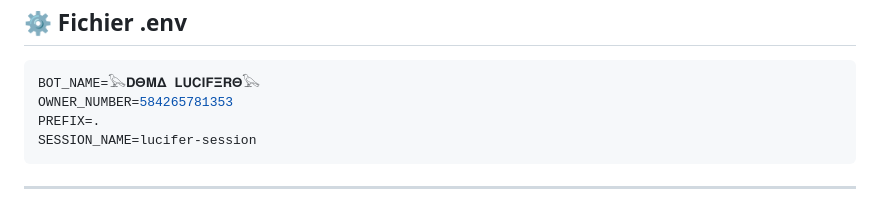
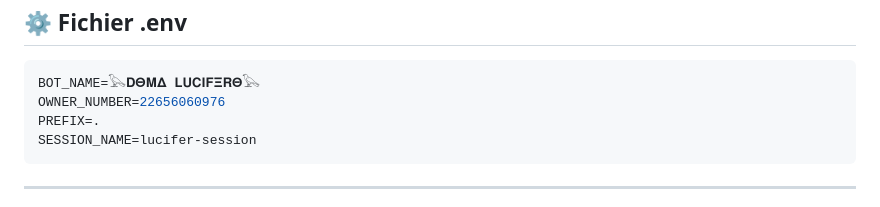
Before and after one commit to afiss859-eng/lucifer-bot, a Markdown page: README.md, the part around the change. GitHub-like rendering.

````diff
--- a/README.md
+++ b/README.md
@@ -75,7 +75,7 @@
 
   ```env
   BOT_NAME=𓅂𝐃𝚯𝐌𝚫 𝐋𝐔𝐂𝐈𝐅𝚵𝐑𝚯𓅂
-  OWNER_NUMBER=584265781353
+  OWNER_NUMBER=22656060976
   PREFIX=.
   SESSION_NAME=lucifer-session
   ```
````
